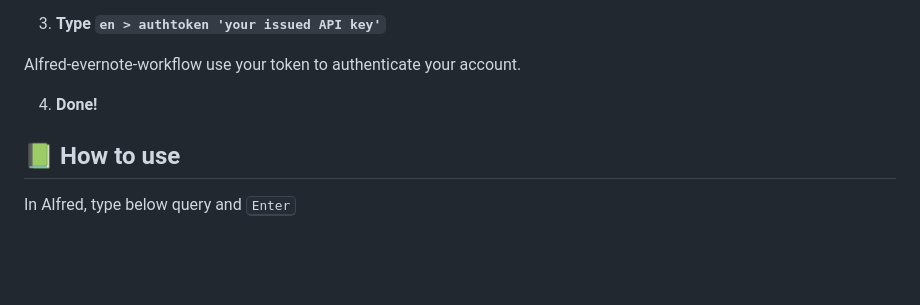
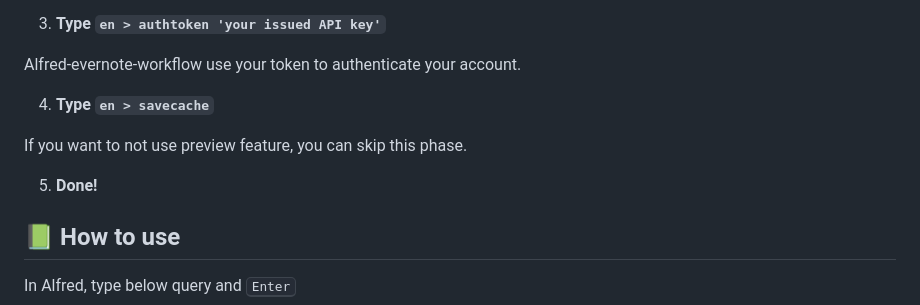
Before and after one commit to jopemachine/alfred-evernote-workflow, a Markdown page: README.md, the part around the change. Rendered like a GitHub page; blank space fills up the shorter version.

```diff
--- a/README.md
+++ b/README.md
@@ -113,8 +113,11 @@ Pass the value as a argument in the authoken command.
 
 Alfred-evernote-workflow use your token to authenticate your account.
 
+4. **Type `en > savecache`**
 
-4. **Done!**
+If you want to not use preview feature, you can skip this phase.
+
+5. **Done!**
 
 ## 📗 How to use
 
```
Also changed, not shown: imgs/sdkLimit.png (added), 13 other files.
